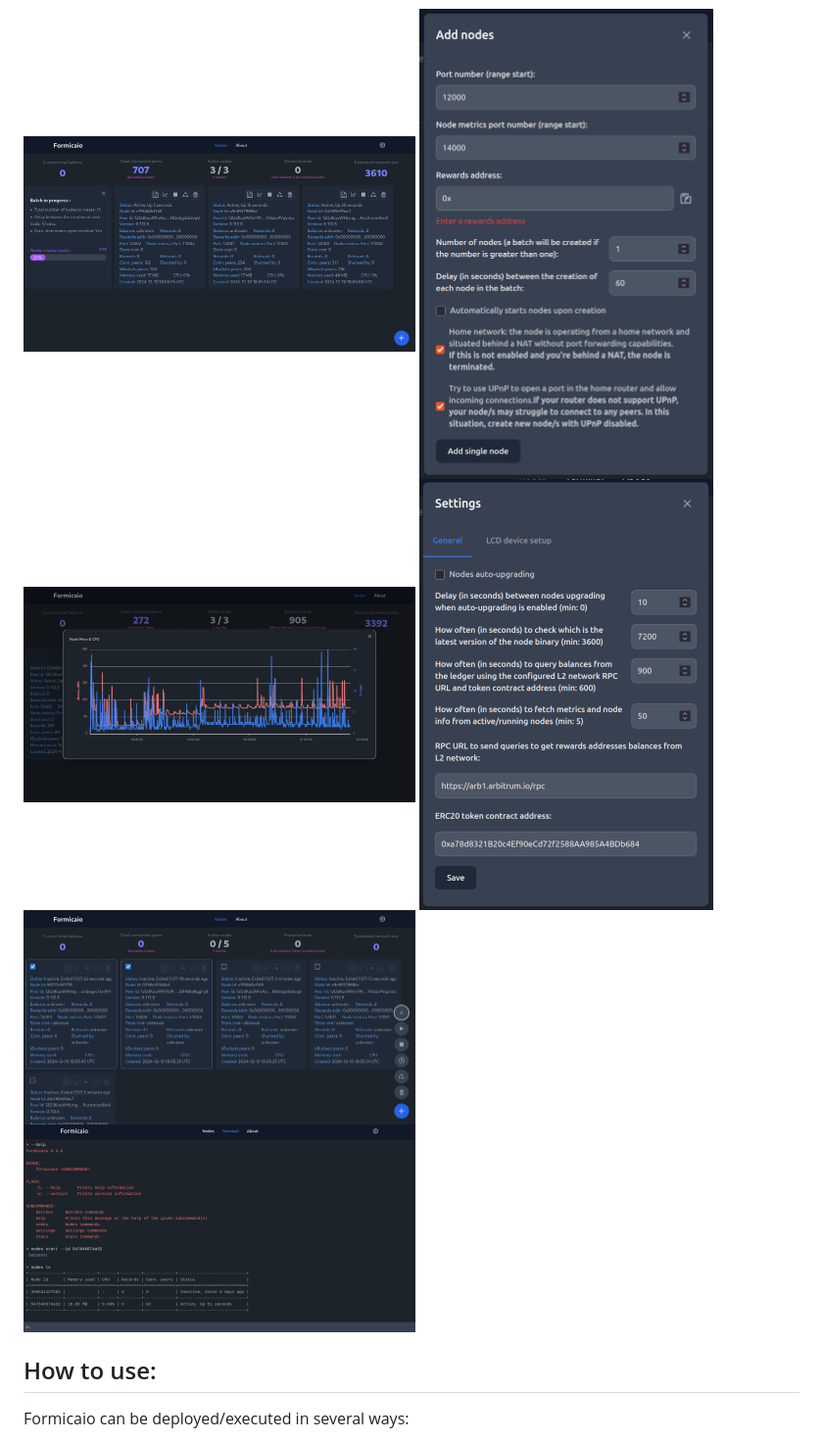
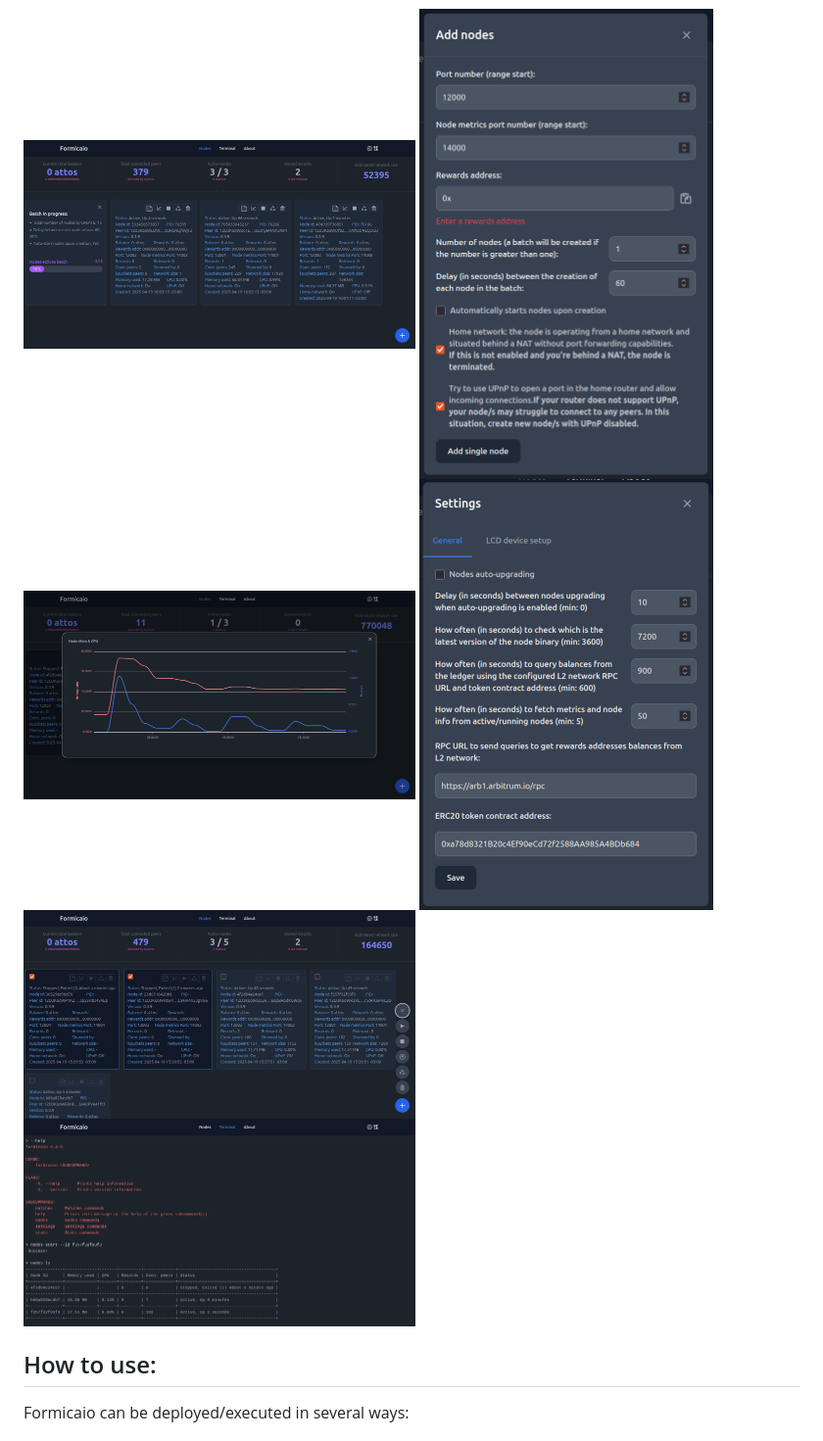
Before and after one commit to bochaco/formicaio, a Markdown page: README.md, the part around the change. Shown: that part at 98% size. Drawn GitHub-style; pictures changed too: img/screenshot_01.png, img/screenshot_03.png, img/screenshot_05.png.

Commit message:
chore: update screenshots in readme

```diff
--- a/README.md
+++ b/README.md
@@ -21,12 +21,12 @@ known for their organization and cooperation.
 
 Simplify your decentralized experience with this intuitive application to run nodes on peer-to-peer (P2P) networks, like [Autonomi](https://autonomi.com) network currently supported.
 
-<img src="img/screenshot_01.png" width="400" height="219" />
+<img src="img/screenshot_01.png" width="400" height="212" />
 <img src="img/screenshot_02.png" width="300" height="367" />
-<img src="img/screenshot_03.png" width="400" height="219" />
+<img src="img/screenshot_03.png" width="400" height="212" />
 <img src="img/screenshot_04.png" width="300" height="367" />
-<img src="img/screenshot_05.png" width="400" height="219" />
-<img src="img/screenshot_06.png" width="400" height="219" />
+<img src="img/screenshot_05.png" width="400" height="212" />
+<img src="img/screenshot_06.png" width="400" height="212" />
 
 ## How to use:
 
```
